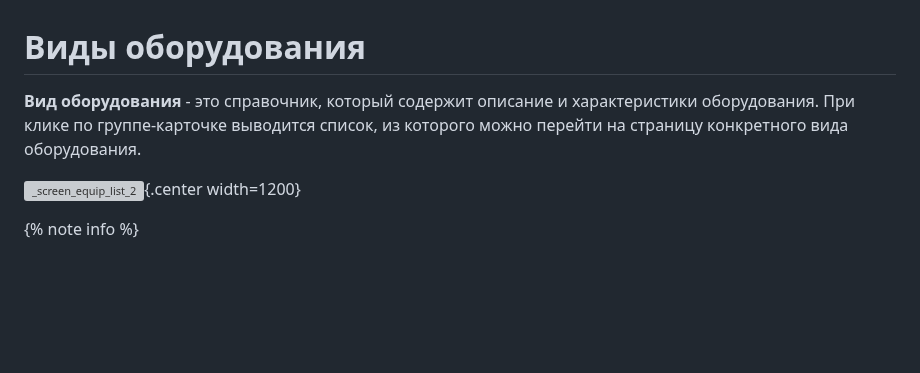
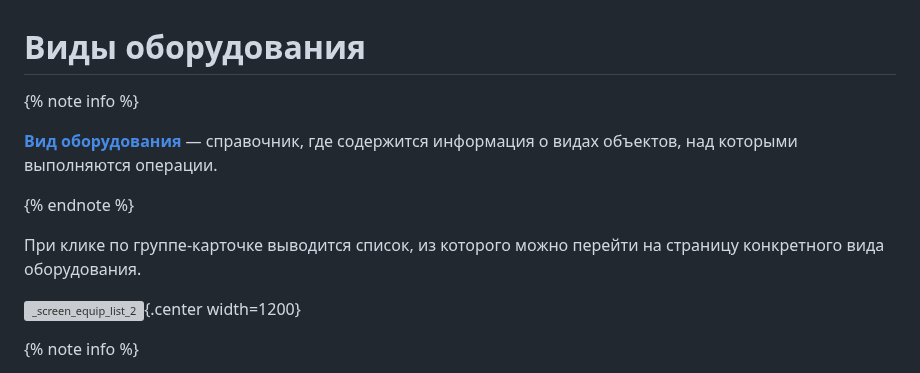
Before and after one commit to lebelena/diplodoc-example, a Markdown page: docs/ru/types_of_equipment.md, the part around one of its changes. Drawn GitHub-style; blank space fills up the shorter version; grey boxes are pictures that could not be loaded.

Commit message:
types_of_equipment

```diff
--- a/docs/ru/types_of_equipment.md
+++ b/docs/ru/types_of_equipment.md
@@ -1,6 +1,17 @@
 # Виды оборудования
 
-**Вид оборудования** - это справочник, который содержит описание и характеристики оборудования. При клике по группе-карточке выводится список, из которого можно перейти на страницу конкретного вида оборудования.
+{% note info %}
+
+[**Вид оборудования**][1] — справочник, где содержится информация о видах объектов, над которыми выполняются операции.
+
+{% endnote %}
+
+
+
+
+
+
+При клике по группе-карточке выводится список, из которого можно перейти на страницу конкретного вида оборудования.
 
 ![_screen_equip_list_2](_images/equip_list_spec.png){.center width=1200}
 
```
Also changed, not shown: other parts of docs/ru/types_of_equipment.md (+2 -0 lines), docs/ru/glossary.md (+4 -0 lines).
